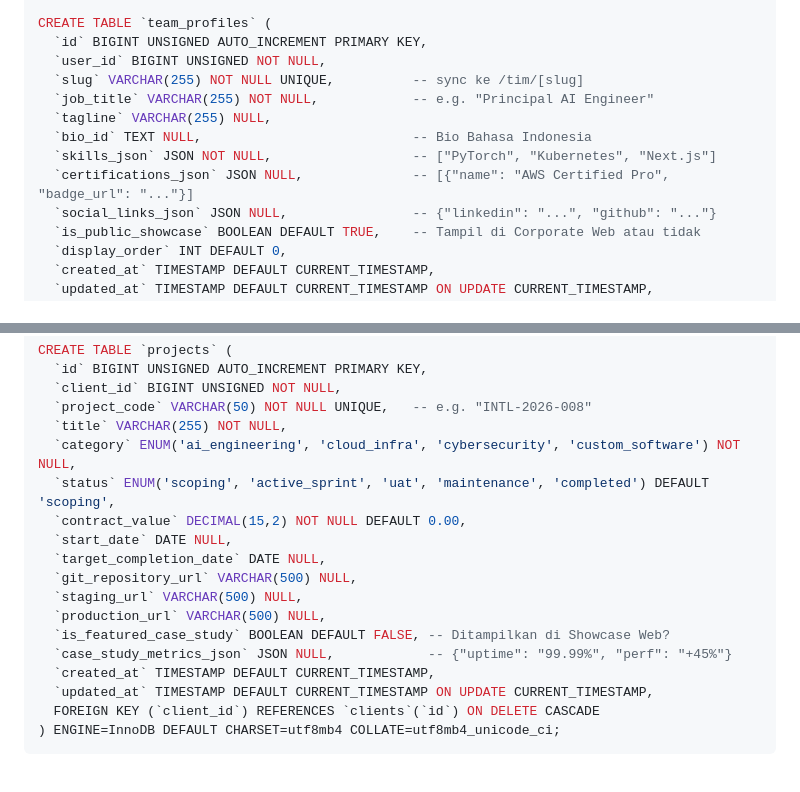
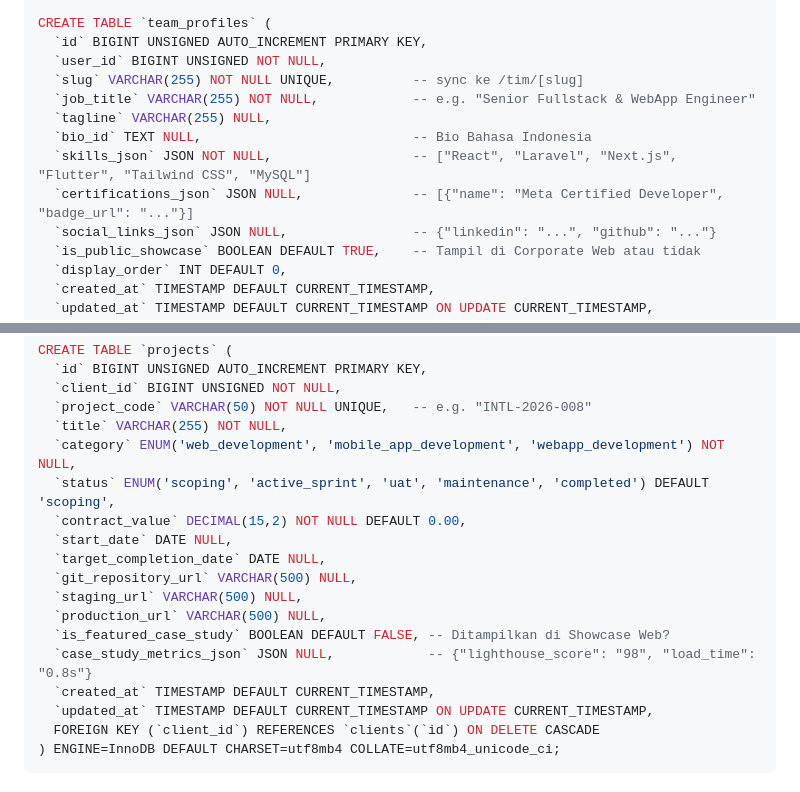
Before and after one commit to Intelecta-id/SuperApp, a Markdown page: SUPERAPP_INTELECTA_PRD.md, 2 parts joined by grey strips. GitHub-like rendering.

```diff
--- a/SUPERAPP_INTELECTA_PRD.md
+++ b/SUPERAPP_INTELECTA_PRD.md
@@ -202,11 +207,11 @@ CREATE TABLE `team_profiles` (
   `id` BIGINT UNSIGNED AUTO_INCREMENT PRIMARY KEY,
   `user_id` BIGINT UNSIGNED NOT NULL,
   `slug` VARCHAR(255) NOT NULL UNIQUE,          -- sync ke /tim/[slug]
-  `job_title` VARCHAR(255) NOT NULL,            -- e.g. "Principal AI Engineer"
+  `job_title` VARCHAR(255) NOT NULL,            -- e.g. "Senior Fullstack & WebApp Engineer"
   `tagline` VARCHAR(255) NULL,
   `bio_id` TEXT NULL,                           -- Bio Bahasa Indonesia
-  `skills_json` JSON NOT NULL,                  -- ["PyTorch", "Kubernetes", "Next.js"]
-  `certifications_json` JSON NULL,              -- [{"name": "AWS Certified Pro", "badge_url": "..."}]
+  `skills_json` JSON NOT NULL,                  -- ["React", "Laravel", "Next.js", "Flutter", "Tailwind CSS", "MySQL"]
+  `certifications_json` JSON NULL,              -- [{"name": "Meta Certified Developer", "badge_url": "..."}]
   `social_links_json` JSON NULL,                -- {"linkedin": "...", "github": "..."}
   `is_public_showcase` BOOLEAN DEFAULT TRUE,    -- Tampil di Corporate Web atau tidak
   `display_order` INT DEFAULT 0,
@@ -237,7 +242,7 @@ CREATE TABLE `projects` (
   `client_id` BIGINT UNSIGNED NOT NULL,
   `project_code` VARCHAR(50) NOT NULL UNIQUE,   -- e.g. "INTL-2026-008"
   `title` VARCHAR(255) NOT NULL,
-  `category` ENUM('ai_engineering', 'cloud_infra', 'cybersecurity', 'custom_software') NOT NULL,
+  `category` ENUM('web_development', 'mobile_app_development', 'webapp_development') NOT NULL,
   `status` ENUM('scoping', 'active_sprint', 'uat', 'maintenance', 'completed') DEFAULT 'scoping',
   `contract_value` DECIMAL(15,2) NOT NULL DEFAULT 0.00,
   `start_date` DATE NULL,
@@ -246,7 +251,7 @@ CREATE TABLE `projects` (
   `staging_url` VARCHAR(500) NULL,
   `production_url` VARCHAR(500) NULL,
   `is_featured_case_study` BOOLEAN DEFAULT FALSE, -- Ditampilkan di Showcase Web?
-  `case_study_metrics_json` JSON NULL,            -- {"uptime": "99.99%", "perf": "+45%"}
+  `case_study_metrics_json` JSON NULL,            -- {"lighthouse_score": "98", "load_time": "0.8s"}
   `created_at` TIMESTAMP DEFAULT CURRENT_TIMESTAMP,
   `updated_at` TIMESTAMP DEFAULT CURRENT_TIMESTAMP ON UPDATE CURRENT_TIMESTAMP,
   FOREIGN KEY (`client_id`) REFERENCES `clients`(`id`) ON DELETE CASCADE
```
Also changed, not shown: other parts of SUPERAPP_INTELECTA_PRD.md (+16 -11 lines).
